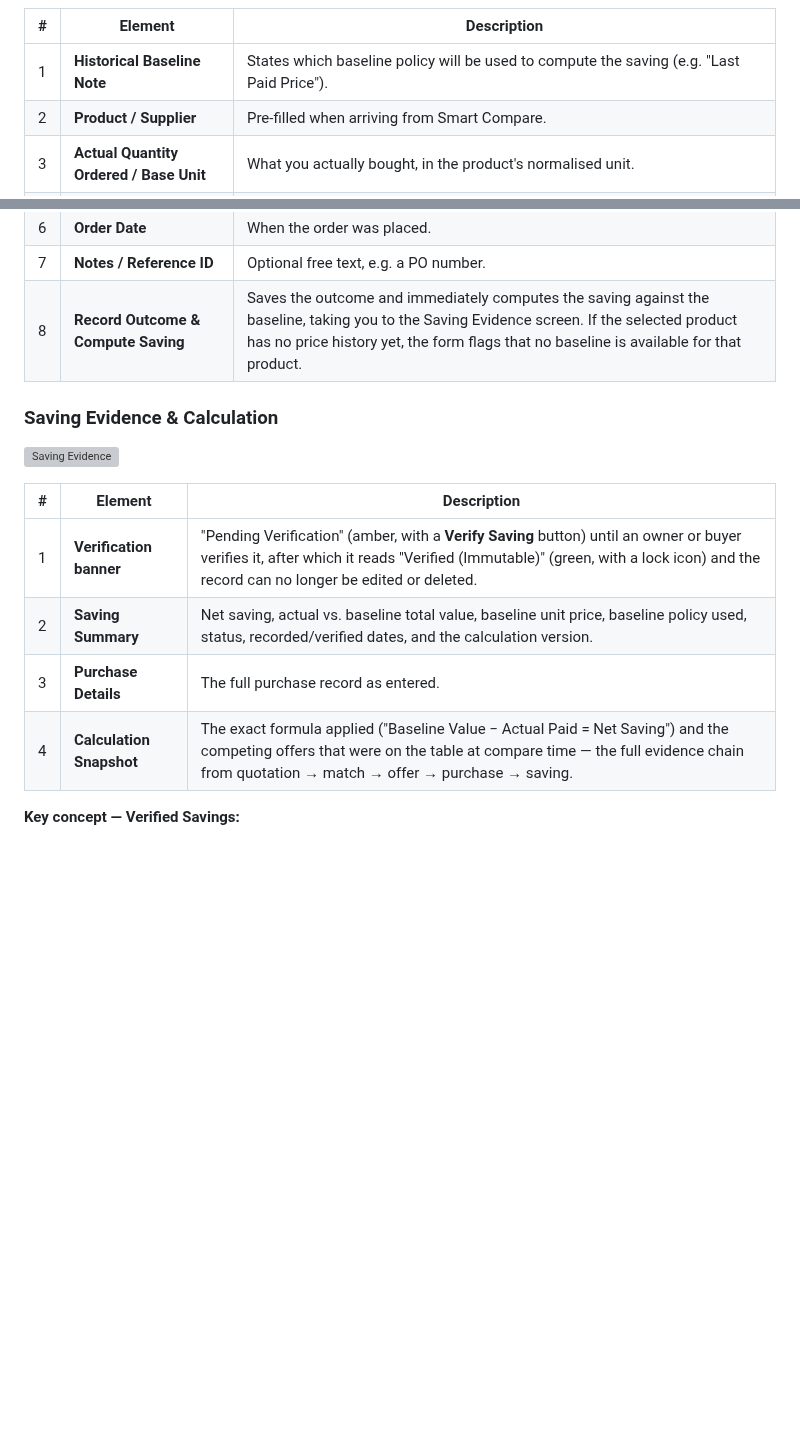
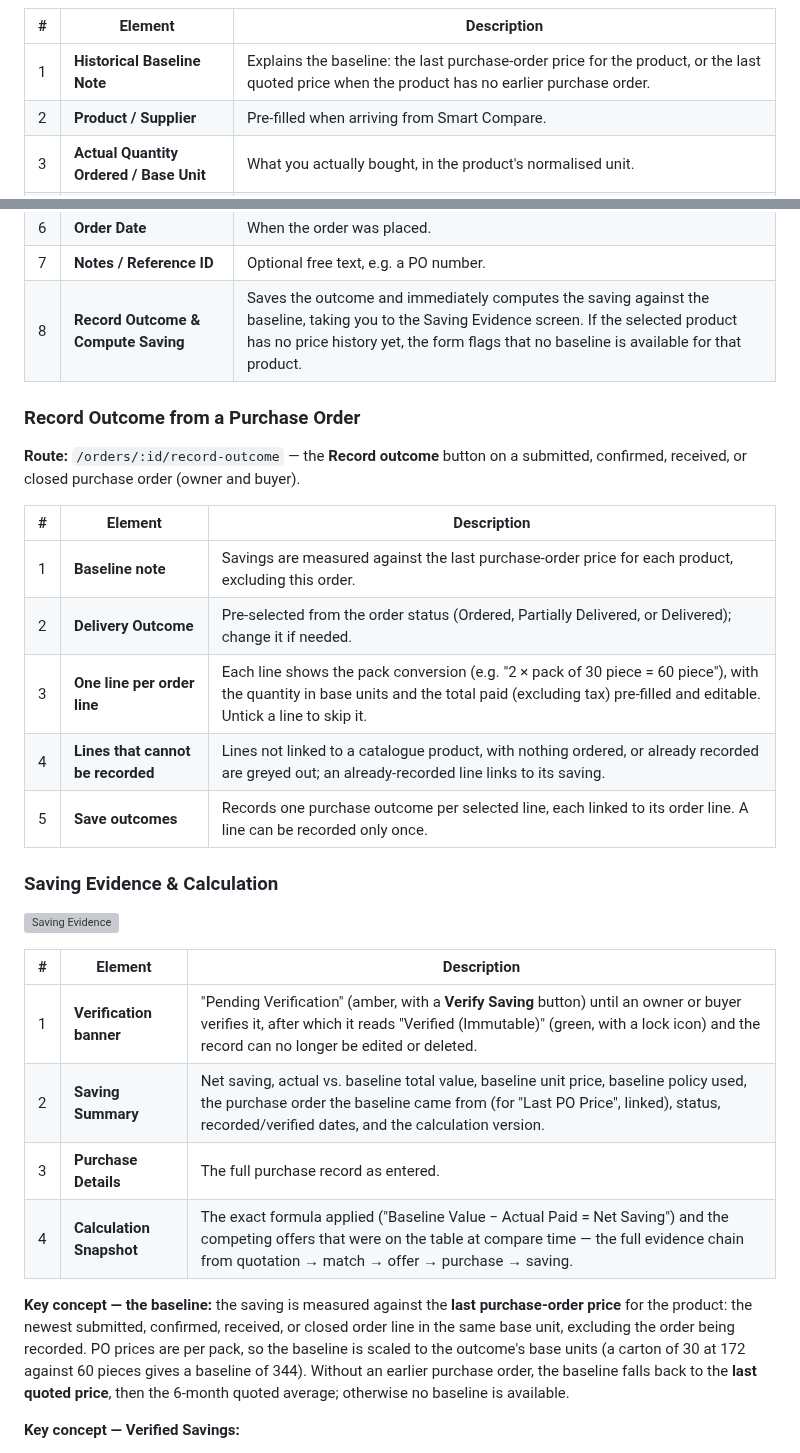
Before and after one commit to YasserHosny/ProcurePilot, a Markdown page: docs/user/user-documentation.md, 2 parts joined by grey strips. Rendered like a GitHub page; blank space fills up the shorter version; grey boxes are pictures that could not be loaded.

Commit message:
docs(user): savings baseline is the last PO price; record outcome from a PO
Regenerated 13-savings-ledger and 13b-outcome-capture from the CI
regenerated-doc-screenshots artifact (the only two over the drift limit).

Co-Authored-By: Claude Opus 5.5 <noreply@anthropic.com>

```diff
--- a/docs/user/user-documentation.md
+++ b/docs/user/user-documentation.md
@@ -625,7 +625,7 @@ Reached from **Record Purchase** on any Smart Compare offer, or **+ Record Purch
 
 | # | Element | Description |
 |---|---------|-------------|
-| 1 | **Historical Baseline Note** | States which baseline policy will be used to compute the saving (e.g. "Last Paid Price"). |
+| 1 | **Historical Baseline Note** | Explains the baseline: the last purchase-order price for the product, or the last quoted price when the product has no earlier purchase order. |
 | 2 | **Product / Supplier** | Pre-filled when arriving from Smart Compare. |
 | 3 | **Actual Quantity Ordered / Base Unit** | What you actually bought, in the product's normalised unit. |
 | 4 | **Actual Unit Price / Currency / Total Amount Paid** | What you actually paid — always with an explicit currency. |
@@ -634,6 +634,18 @@ Reached from **Record Purchase** on any Smart Compare offer, or **+ Record Purch
 | 7 | **Notes / Reference ID** | Optional free text, e.g. a PO number. |
 | 8 | **Record Outcome & Compute Saving** | Saves the outcome and immediately computes the saving against the baseline, taking you to the Saving Evidence screen. If the selected product has no price history yet, the form flags that no baseline is available for that product. |
 
+### Record Outcome from a Purchase Order
+
+**Route:** `/orders/:id/record-outcome` — the **Record outcome** button on a submitted, confirmed, received, or closed purchase order (owner and buyer).
+
+| # | Element | Description |
+|---|---------|-------------|
+| 1 | **Baseline note** | Savings are measured against the last purchase-order price for each product, excluding this order. |
+| 2 | **Delivery Outcome** | Pre-selected from the order status (Ordered, Partially Delivered, or Delivered); change it if needed. |
+| 3 | **One line per order line** | Each line shows the pack conversion (e.g. "2 × pack of 30 piece = 60 piece"), with the quantity in base units and the total paid (excluding tax) pre-filled and editable. Untick a line to skip it. |
+| 4 | **Lines that cannot be recorded** | Lines not linked to a catalogue product, with nothing ordered, or already recorded are greyed out; an already-recorded line links to its saving. |
+| 5 | **Save outcomes** | Records one purchase outcome per selected line, each linked to its order line. A line can be recorded only once. |
+
 ### Saving Evidence & Calculation
 
 ![Saving Evidence](screenshots/13c-saving-evidence.jpg)
@@ -641,9 +653,11 @@ Reached from **Record Purchase** on any Smart Compare offer, or **+ Record Purch
 | # | Element | Description |
 |---|---------|-------------|
 | 1 | **Verification banner** | "Pending Verification" (amber, with a **Verify Saving** button) until an owner or buyer verifies it, after which it reads "Verified (Immutable)" (green, with a lock icon) and the record can no longer be edited or deleted. |
-| 2 | **Saving Summary** | Net saving, actual vs. baseline total value, baseline unit price, baseline policy used, status, recorded/verified dates, and the calculation version. |
+| 2 | **Saving Summary** | Net saving, actual vs. baseline total value, baseline unit price, baseline policy used, the purchase order the baseline came from (for "Last PO Price", linked), status, recorded/verified dates, and the calculation version. |
 | 3 | **Purchase Details** | The full purchase record as entered. |
 | 4 | **Calculation Snapshot** | The exact formula applied ("Baseline Value − Actual Paid = Net Saving") and the competing offers that were on the table at compare time — the full evidence chain from quotation → match → offer → purchase → saving. |
+
+**Key concept — the baseline:** the saving is measured against the **last purchase-order price** for the product: the newest submitted, confirmed, received, or closed order line in the same base unit, excluding the order being recorded. PO prices are per pack, so the baseline is scaled to the outcome's base units (a carton of 30 at 172 against 60 pieces gives a baseline of 344). Without an earlier purchase order, the baseline falls back to the **last quoted price**, then the 6-month quoted average; otherwise no baseline is available.
 
 **Key concept — Verified Savings:**
 - Verified savings are **immutable** — once verified, they cannot be edited or deleted. If a correction is needed, a new adjustment record is created.
```
Also changed, not shown: other parts of docs/user/user-documentation.md (+2 -2 lines), docs/user/user-flows.md (+1 -0 lines), docs/user/screenshots/13-savings-ledger.jpg, docs/user/screenshots/13b-outcome-capture.jpg.
